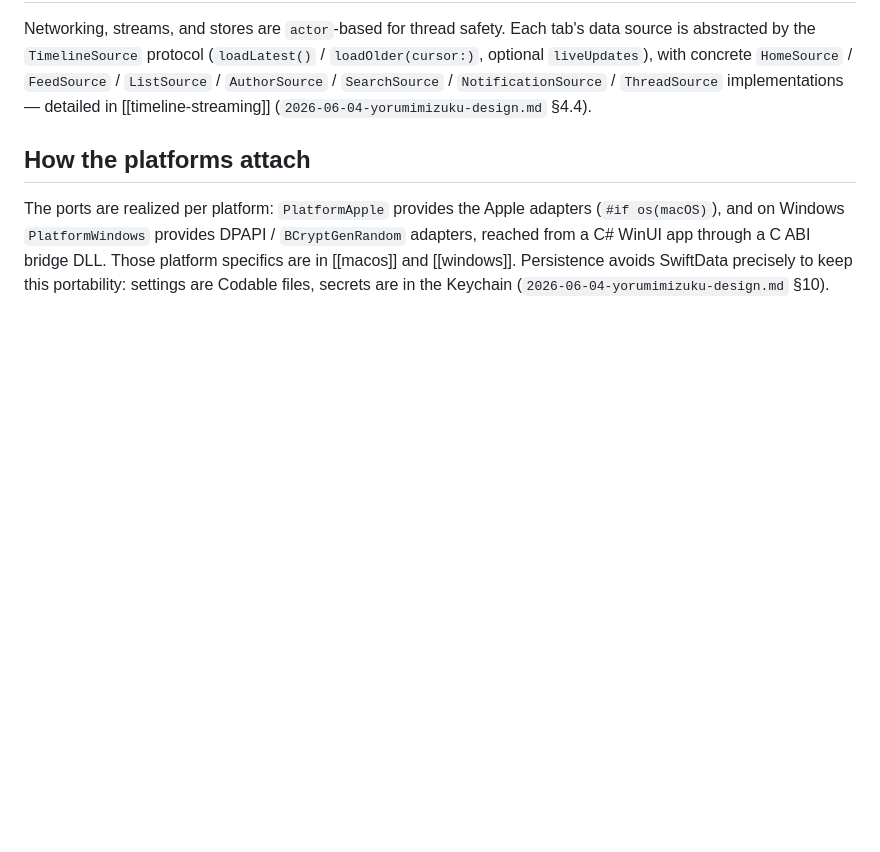
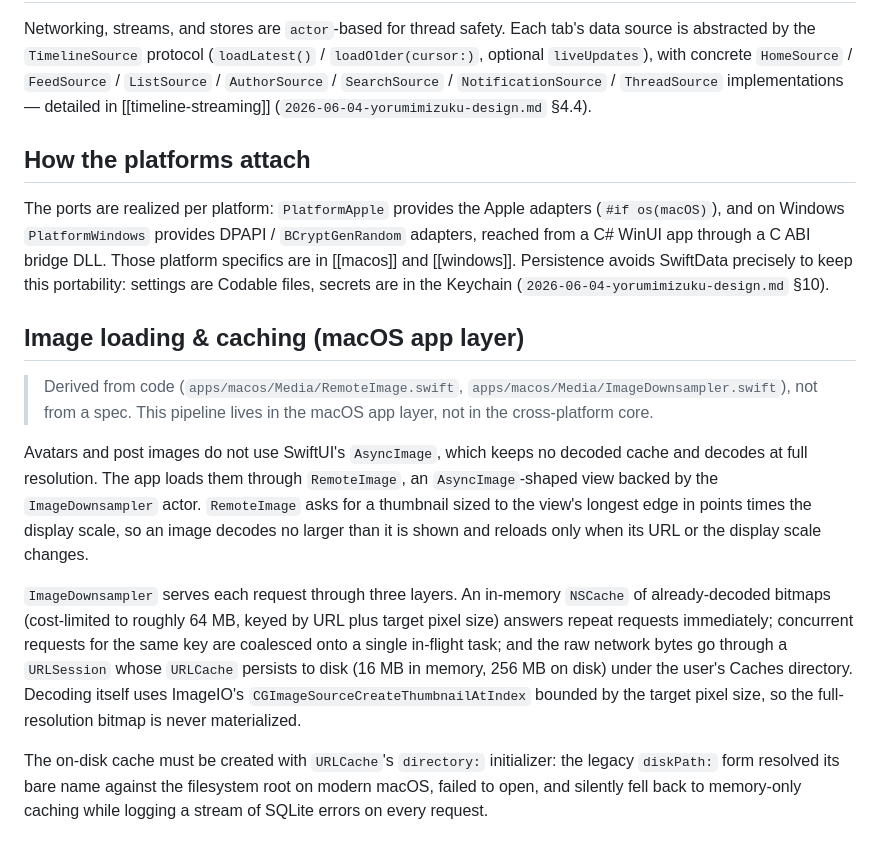
Before and after one commit to asonas/YoruMimizuku, a Markdown page: docs/wiki/architecture.md, the part around the change. Rendered like a GitHub page; blank space fills up the shorter version.

Commit message:
Document image loading and caching pipeline
Added documentation to architecture.md describing the macOS app layer's image
loading and caching strategy. The pipeline uses RemoteImage backed by the
ImageDownsampler actor to load avatars and post images, with three-layer
caching: in-memory NSCache of decoded bitmaps (cost-limited to ~64 MB),
request coalescing for concurrent identical requests, and disk-persisted
URLCache (16 MB in memory, 256 MB on disk).

The documentation includes a critical note on URLCache initialization: the
legacy diskPath: form resolved to the filesystem root on modern macOS and
silently disabled disk caching while spamming SQLite errors. Always use the
directory: initializer instead.

Updated the wiki log with the rationale for this change as part of the
scroll-performance optimization pass.

```diff
--- a/docs/wiki/architecture.md
+++ b/docs/wiki/architecture.md
@@ -40,3 +40,13 @@ Networking, streams, and stores are `actor`-based for thread safety. Each tab's
 ## How the platforms attach
 
 The ports are realized per platform: `PlatformApple` provides the Apple adapters (`#if os(macOS)`), and on Windows `PlatformWindows` provides DPAPI / `BCryptGenRandom` adapters, reached from a C# WinUI app through a C ABI bridge DLL. Those platform specifics are in [[macos]] and [[windows]]. Persistence avoids SwiftData precisely to keep this portability: settings are Codable files, secrets are in the Keychain (`2026-06-04-yorumimizuku-design.md` §10).
+
+## Image loading & caching (macOS app layer)
+
+> Derived from code (`apps/macos/Media/RemoteImage.swift`, `apps/macos/Media/ImageDownsampler.swift`), not from a spec. This pipeline lives in the macOS app layer, not in the cross-platform core.
+
+Avatars and post images do not use SwiftUI's `AsyncImage`, which keeps no decoded cache and decodes at full resolution. The app loads them through `RemoteImage`, an `AsyncImage`-shaped view backed by the `ImageDownsampler` actor. `RemoteImage` asks for a thumbnail sized to the view's longest edge in points times the display scale, so an image decodes no larger than it is shown and reloads only when its URL or the display scale changes.
+
+`ImageDownsampler` serves each request through three layers. An in-memory `NSCache` of already-decoded bitmaps (cost-limited to roughly 64 MB, keyed by URL plus target pixel size) answers repeat requests immediately; concurrent requests for the same key are coalesced onto a single in-flight task; and the raw network bytes go through a `URLSession` whose `URLCache` persists to disk (16 MB in memory, 256 MB on disk) under the user's Caches directory. Decoding itself uses ImageIO's `CGImageSourceCreateThumbnailAtIndex` bounded by the target pixel size, so the full-resolution bitmap is never materialized.
+
+The on-disk cache must be created with `URLCache`'s `directory:` initializer: the legacy `diskPath:` form resolved its bare name against the filesystem root on modern macOS, failed to open, and silently fell back to memory-only caching while logging a stream of SQLite errors on every request.
```
Also changed, not shown: docs/wiki/log.md (+5 -0 lines).
